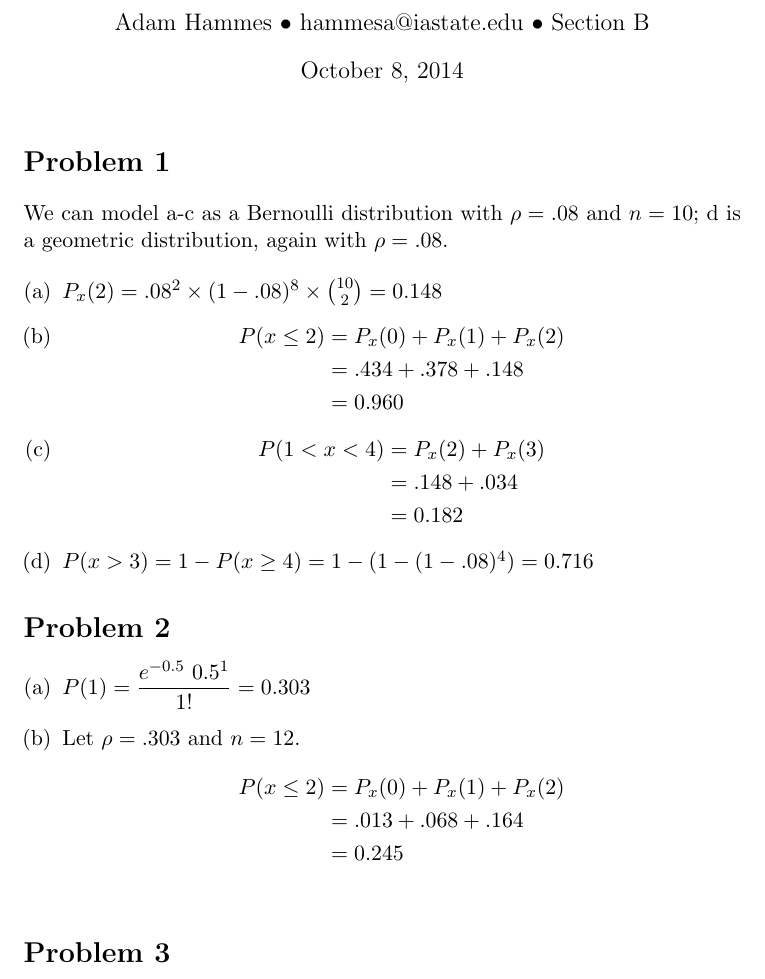
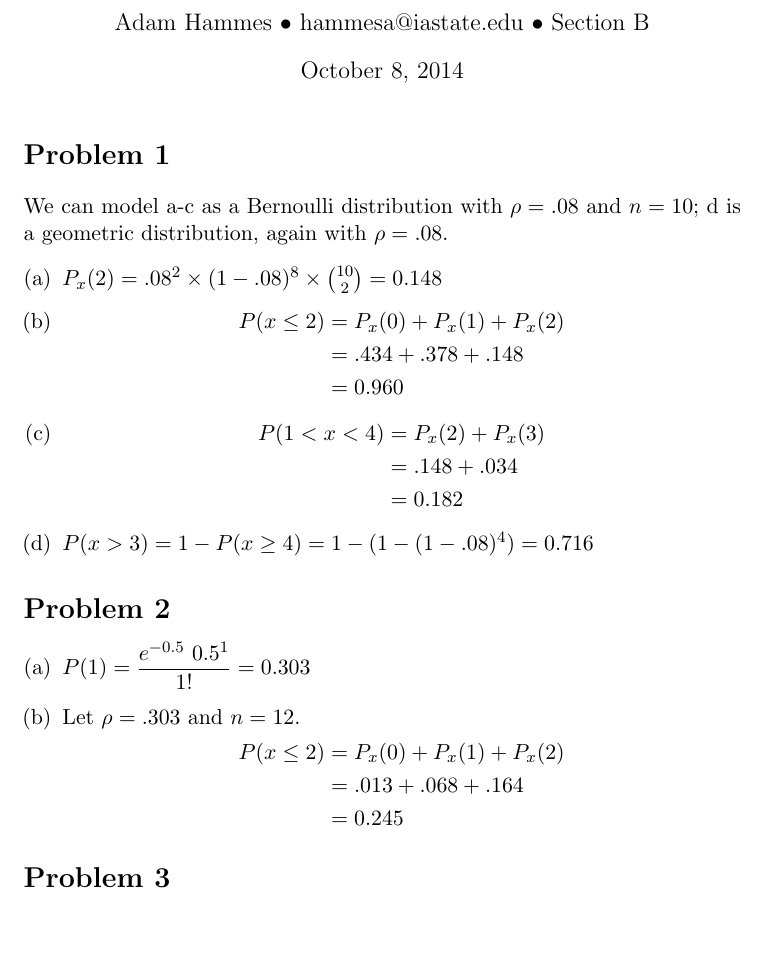
Before and after one commit to adamhammes/LaTeX, a LaTeX document (Stats 330/STATS_330_HW_05/STATS_330_HW_05.tex): part of page 1 of 2, cut so that both start at the same text, the shorter picture padded with empty space. Compiled offline with pdfLaTeX.

Commit message:
Switched to equ to save whitespace

```diff
--- a/Stats 330/STATS_330_HW_05/STATS_330_HW_05.tex
+++ b/Stats 330/STATS_330_HW_05/STATS_330_HW_05.tex
@@ -43,11 +43,12 @@ We can model a-c as a Bernoulli distribution with $\rho = .08$ and $n=10$; d is
 \begin{enumerate}[(a)]
 	\item $P(1) = \dfrac{e^{-0.5}\ 0.5 ^ 1}{1!} = 0.303$
 	\item Let $\rho = .303$ and $n =12$.
-		\begin{align*}
+
+		\begin{equ}
 			P(x \leq 2) &= P_x(0) + P_x(1) + P_x(2) \\
 			&= .013 + .068 + .164 \\
 			&= 0.245 \\
-		\end{align*}
+		\end{equ}
 \end{enumerate}
 
 \section*{Problem 3}
```
